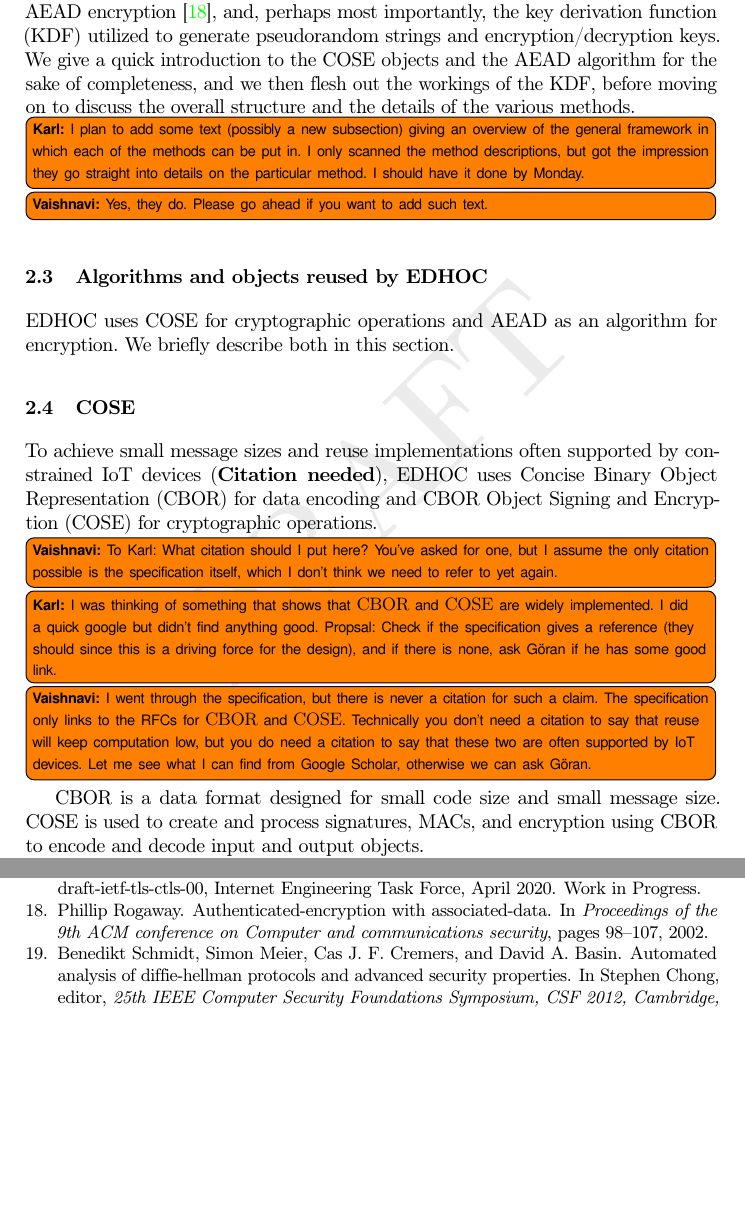
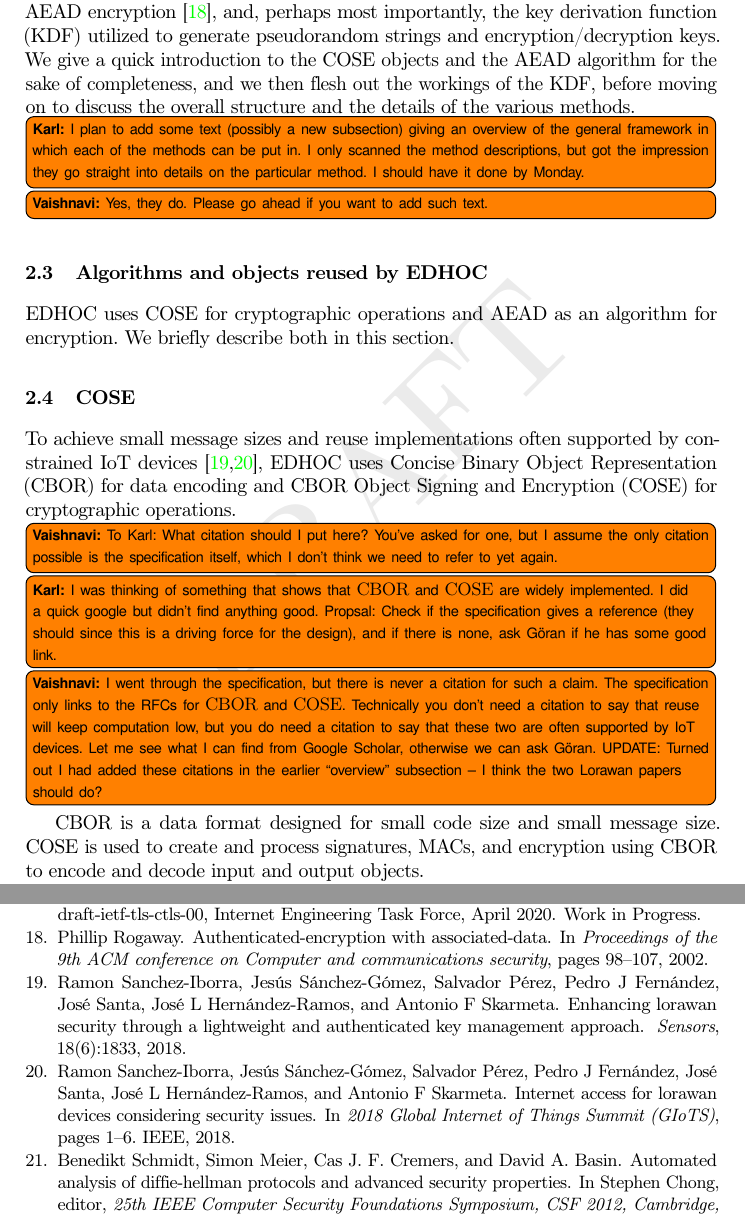
Before and after one commit to hoheinzollern/EDHOC-Verification, a LaTeX paper (models/edhoc/draftedhoc-20200301/report/main.tex, which reads models/edhoc/draftedhoc-20200301/report/edhocProtocol.tex): two parts of pages 9 and 40 of 44, joined at a grey line, cut so that both start at the same text, the shorter picture padded with empty space. Compiled offline with pdfLaTeX.

Commit message:
Added references

```diff
--- a/models/edhoc/draftedhoc-20200301/report/edhocProtocol.tex
+++ b/models/edhoc/draftedhoc-20200301/report/edhocProtocol.tex
@@ -108,7 +108,7 @@ details on the particular method. I should have it done by Monday.}
 \mEdhoc{} uses \mCose{} for cryptographic operations and \mAead{} as an algorithm for encryption. We briefly describe both in this section.
 
 \subsection{\mCose}
-To achieve small message sizes and reuse implementations often supported by constrained IoT devices (\mcneed), \mEdhoc{} uses Concise Binary Object Representation (\mCbor) for data encoding and \mCbor{} Object Signing and Encryption (\mCose) for cryptographic operations.
+To achieve small message sizes and reuse implementations often supported by constrained IoT devices~\cite{Lorawan1,Lorawan2}, \mEdhoc{} uses Concise Binary Object Representation (\mCbor) for data encoding and \mCbor{} Object Signing and Encryption (\mCose) for cryptographic operations.
 
 \vnote{To Karl: What citation should I put here? You've asked for one, but I assume the only citation possible is the specification itself, which I don't think we need to refer to yet again.}
 \knote{I was thinking of something that shows that \mCbor{} and \mCose{} are
@@ -116,7 +116,7 @@ To achieve small message sizes and reuse implementations often supported by cons
     Propsal: Check if the specification gives a reference (they should since
     this is a driving force for the design), and if there is none, ask
 G\"oran if he has some good link.}
-\vnote{I went through the specification, but there is never a citation for such a claim. The specification only links to the RFCs for \mCbor{} and \mCose{}. Technically you don't need a citation to say that reuse will keep computation low, but you do need a citation to say that these two are often supported by IoT devices. Let me see what I can find from Google Scholar, otherwise we can ask G\"oran.}
+\vnote{I went through the specification, but there is never a citation for such a claim. The specification only links to the RFCs for \mCbor{} and \mCose{}. Technically you don't need a citation to say that reuse will keep computation low, but you do need a citation to say that these two are often supported by IoT devices. Let me see what I can find from Google Scholar, otherwise we can ask G\"oran. UPDATE: Turned out I had added these citations in the earlier ``overview'' subsection -- I think the two Lorawan papers should do?}
 
 \mCbor{} is a data format designed for small code size and small message size. \mCose{} is used to create and process signatures, MACs, and encryption using \mCbor{} to encode and decode input and output objects.
 
```
